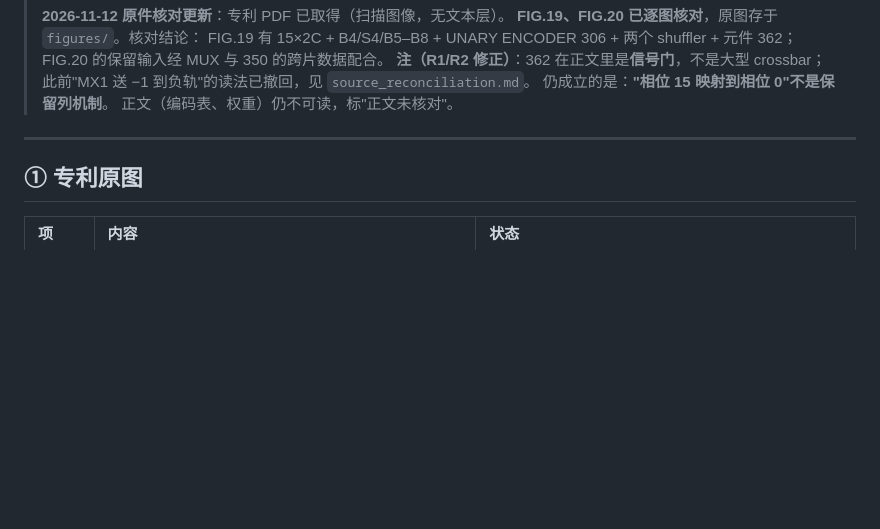
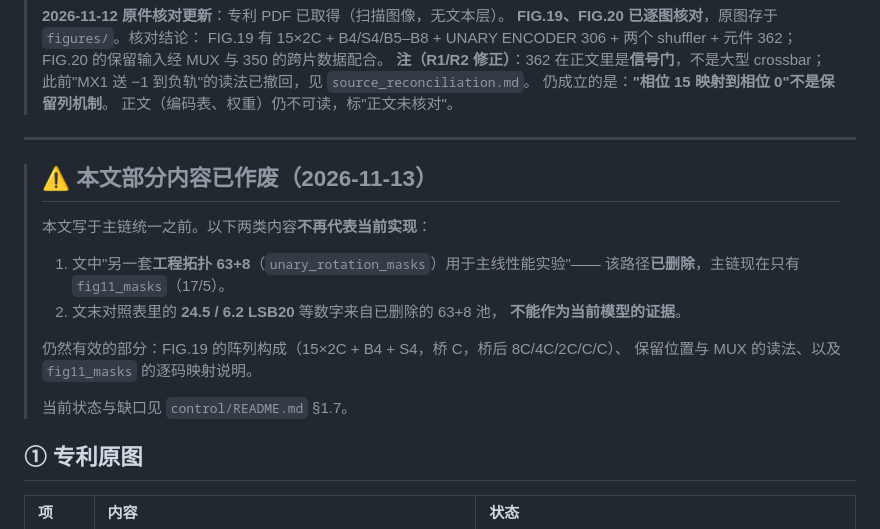
Before and after one commit to defineiocc02/20bit_SAR_ADC_Behaviour_Verification, a Markdown page: docs/mechanisms/dem_fig11.md, the part around the change. GitHub-like rendering; blank space fills up the shorter version.

Commit message:
docs: 把四份互相矛盾的入口文档对齐到当前真实状态
问题：同一提交里，HANDOVER 说主链已统一 17/5，control/README 说仍跑 63+8，
ARCHITECTURE 把掩码画成 [8][63]/[8][8]，dem_fig11 说 63+8 用于主线性能。
读者必须先判断哪份还有效才能开始理解。

修正：
- control/README.md：五处 '63+8/主链未统一' 改为当前事实；新增最明确的
  已知物理偏差——桥后第五个 C（哑元）未进网络，β 应为 1/17 而非 1/16；
  并写明**改 β 会破掉重构 x=0 精确性（实测偏 10.7 mV）**，不能单独改。
- ARCHITECTURE.md：掩码维度 [8][63]/[8][8] → [8][17]/[8][5]。
- dem_fig11.md：顶部加作废声明，指明 63+8 工程拓扑已删除、表内 24.5/6.2
  等数字不能作为当前证据，并列出仍有效的部分。

未改代码，工作树行为不变（1666 passed / 5 xfailed）。

```diff
--- a/docs/mechanisms/dem_fig11.md
+++ b/docs/mechanisms/dem_fig11.md
@@ -12,6 +12,21 @@
 > 正文（编码表、权重）仍不可读，标"正文未核对"。
 
 ---
+
+> ## ⚠️ 本文部分内容已作废（2026-11-13）
+>
+> 本文写于主链统一之前。以下两类内容**不再代表当前实现**：
+>
+> 1. 文中"另一套**工程拓扑 63+8**（`unary_rotation_masks`）用于主线性能实验"——
+>    该路径**已删除**，主链现在只有 `fig11_masks`（17/5）。
+> 2. 文末对照表里的 **24.5 / 6.2 LSB20** 等数字来自已删除的 63+8 池，
+>    **不能作为当前模型的证据**。
+>
+> 仍然有效的部分：FIG.19 的阵列构成（15×2C + B4 + S4，桥 C，桥后 8C/4C/2C/C/C）、
+> 保留位置与 MUX 的读法、以及 `fig11_masks` 的逐码映射说明。
+>
+> 当前状态与缺口见 `control/README.md` §1.7。
+
 
 ## ① 专利原图
 
```
Also changed, not shown: docs/design/ARCHITECTURE.md (+1 -1 lines), 1 other file.
